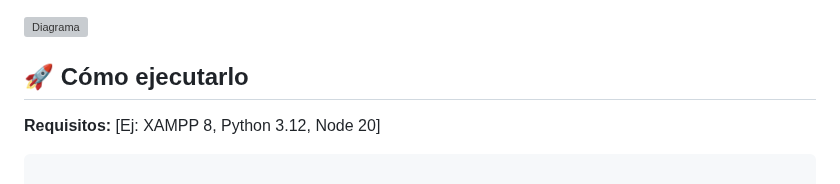
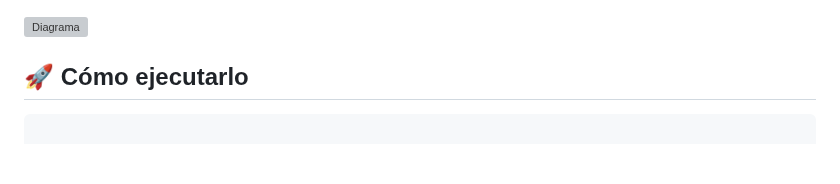
Before and after one commit to PabloAlvarez1212/Doc-Smart, a Markdown page: README.md, the part around the change. GitHub-like rendering; blank space fills up the shorter version; grey boxes are pictures that could not be loaded.

Commit message:
fix: corrije README.md

````diff
--- a/README.md
+++ b/README.md
@@ -37,7 +37,6 @@ DocSmart permite a los pacientes **buscar médicos según sus necesidades, agend
 ![Diagrama](docs/img/Flujo-Proyecto.png)
 
 ## 🚀 Cómo ejecutarlo
-**Requisitos:** [Ej: XAMPP 8, Python 3.12, Node 20]
 
 ```bash
 
````
Also changed, not shown: docs/img/Pagina-Inicio-Medico.png (added).
